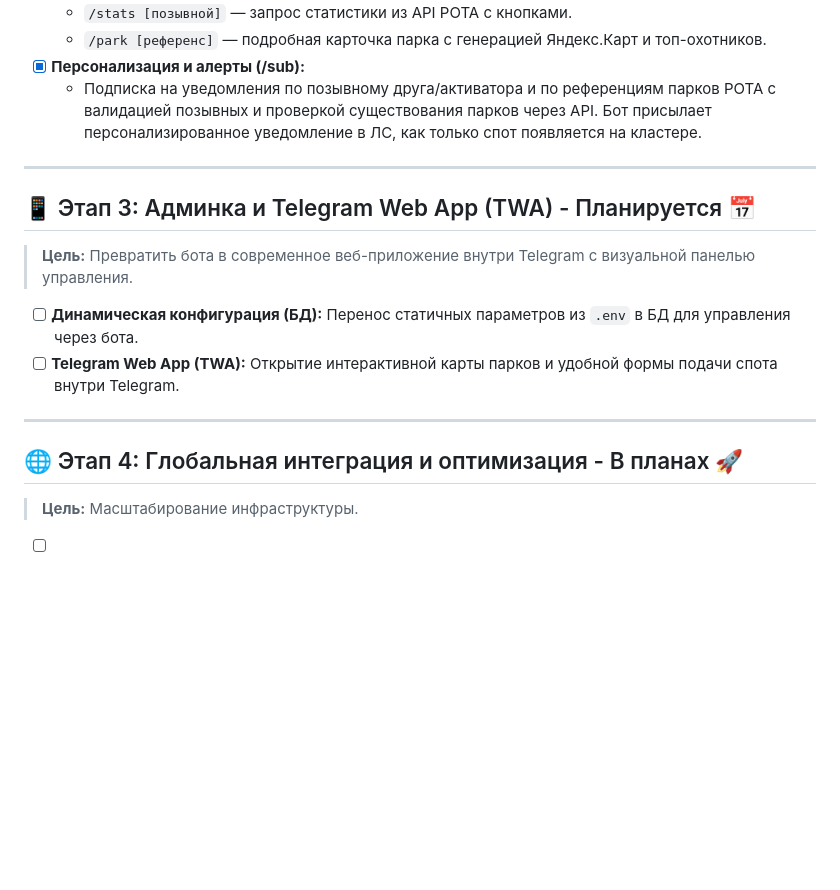
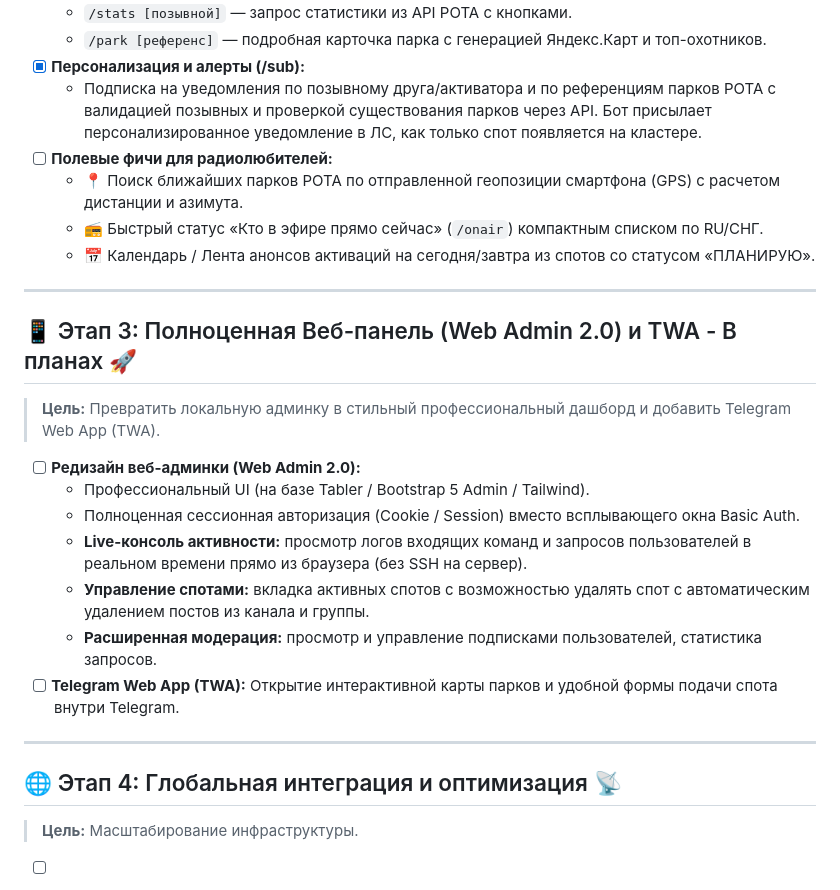
Before and after one commit to loloka/ru-pota-bot, a Markdown page: ROADMAP.md, the part around the change. Drawn GitHub-style; blank space fills up the shorter version.

Commit message:
Обновление ROADMAP: добавлены полевые фичи и план Web Admin 2.0

```diff
--- a/ROADMAP.md
+++ b/ROADMAP.md
@@ -27,18 +27,27 @@
   - `/park [референс]` — подробная карточка парка с генерацией Яндекс.Карт и топ-охотников.
 - [x] **Персонализация и алерты (/sub):**
   - Подписка на уведомления по позывному друга/активатора и по референциям парков POTA с валидацией позывных и проверкой существования парков через API. Бот присылает персонализированное уведомление в ЛС, как только спот появляется на кластере.
+- [ ] **Полевые фичи для радиолюбителей:**
+  - 📍 Поиск ближайших парков POTA по отправленной геопозиции смартфона (GPS) с расчетом дистанции и азимута.
+  - 📻 Быстрый статус «Кто в эфире прямо сейчас» (`/onair`) компактным списком по RU/СНГ.
+  - 📅 Календарь / Лента анонсов активаций на сегодня/завтра из спотов со статусом «ПЛАНИРУЮ».
 
 ---
 
-## 📱 Этап 3: Админка и Telegram Web App (TWA) - Планируется 📅
-> **Цель:** Превратить бота в современное веб-приложение внутри Telegram с визуальной панелью управления.
+## 📱 Этап 3: Полноценная Веб-панель (Web Admin 2.0) и TWA - В планах 🚀
+> **Цель:** Превратить локальную админку в стильный профессиональный дашборд и добавить Telegram Web App (TWA).
 
-- [ ] **Динамическая конфигурация (БД):** Перенос статичных параметров из `.env` в БД для управления через бота.
+- [ ] **Редизайн веб-админки (Web Admin 2.0):**
+  - Профессиональный UI (на базе Tabler / Bootstrap 5 Admin / Tailwind).
+  - Полноценная сессионная авторизация (Cookie / Session) вместо всплывающего окна Basic Auth.
+  - **Live-консоль активности:** просмотр логов входящих команд и запросов пользователей в реальном времени прямо из браузера (без SSH на сервер).
+  - **Управление спотами:** вкладка активных спотов с возможностью удалять спот с автоматическим удалением постов из канала и группы.
+  - **Расширенная модерация:** просмотр и управление подписками пользователей, статистика запросов.
 - [ ] **Telegram Web App (TWA):** Открытие интерактивной карты парков и удобной формы подачи спота внутри Telegram.
 
 ---
 
-## 🌐 Этап 4: Глобальная интеграция и оптимизация - В планах 🚀
+## 🌐 Этап 4: Глобальная интеграция и оптимизация 📡
 > **Цель:** Масштабирование инфраструктуры.
 
 - [ ] Переход от polling к webhooks, если появится поддержка со стороны POTA.
```
